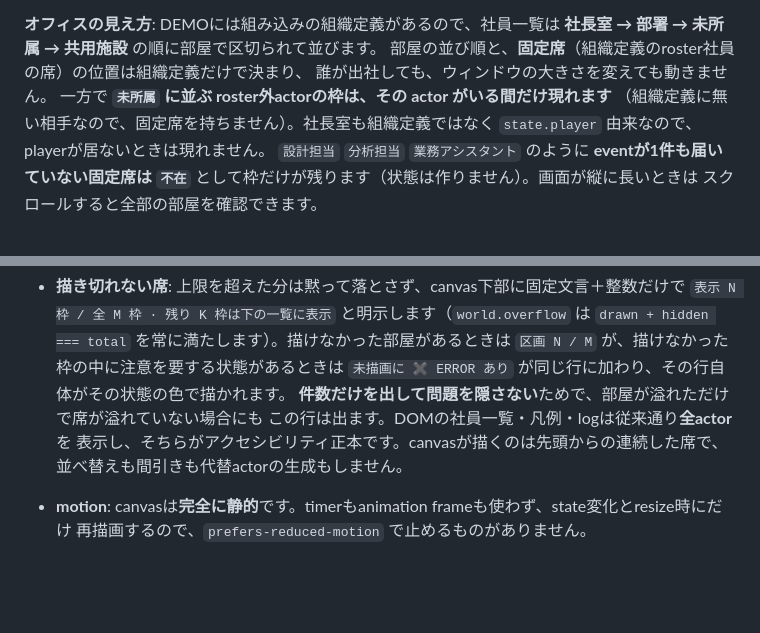
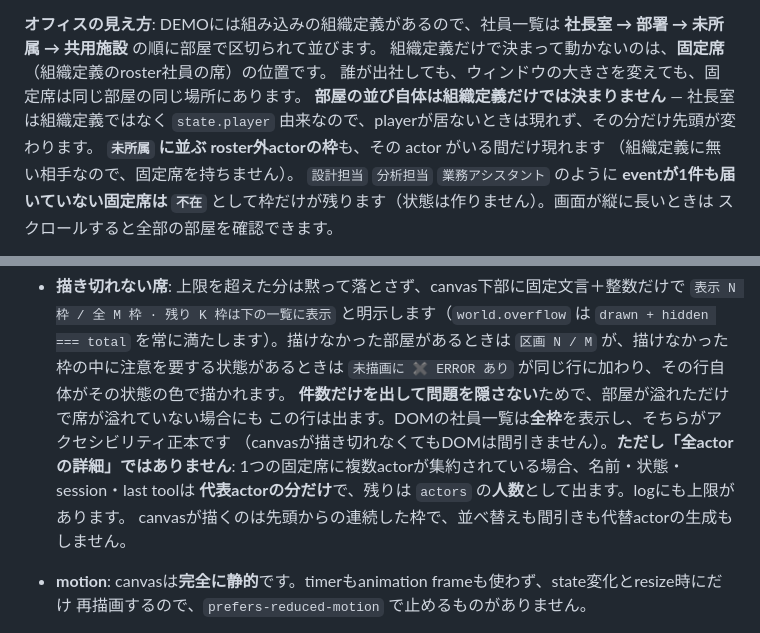
Before and after one commit to aymmurakami521-cmd/ai-company-quest, a Markdown page: README.md, 2 parts joined by grey strips. GitHub-like rendering; blank space fills up the shorter version.

Commit message:
docs: 保証の範囲を実装に合わせて2箇所狭める
PR-5 レビュー3巡目。どちらも「READMEの保証が実装より強い」型。docs のみ。

P2 「全actorを表示する」は集約後には成立しない:
- 「DOMの社員一覧・凡例・logは従来通り全actorを表示し、そちらがアクセシビリティ正本」
  と書いていたが、1つの固定席に複数actorが集約されている場合、カードに出るのは
  代表actorの名前・状態・session・last toolだけで、残りは actors の人数でしか分からない。
  log にも上限がある
- 「全枠を表示する（canvasが描き切れなくてもDOMは間引かない）」に直し、
  **全actorの詳細ではない**ことと、集約時に何が出て何が出ないかを明記した

P2 「部屋の並び順」も組織定義だけでは決まらない:
- 前回 固定席に限定したつもりが、「部屋の並び順と固定席の位置は組織定義だけで決まり」
  と並べたままにしていた。社長室は state.player 由来なので、playerが居なければ
  現れず、その分だけ先頭が変わる。直後に自分で書いた player 由来の説明とも矛盾していた
- 組織定義だけで決まって動かないのは **固定席の位置** だけ、と限定した

2巡続けて同じ文で範囲を広げすぎた。保証を書くときは「何が動かないか」ではなく
「何が動かないと**実装が保証しているか**」を書くこと。

test: 488 pass 0 fail（コード変更なし）。typecheck green。

Co-Authored-By: Claude Opus 5 <noreply@anthropic.com>
Claude-Session: https://claude.ai/code/session_01RhecsSmpUBWeMxteU97LSM

```diff
--- a/README.md
+++ b/README.md
@@ -47,11 +47,12 @@ open http://127.0.0.1:4317/#demo   # 3. ブラウザで開く
 
 **オフィスの見え方**: DEMOには組み込みの組織定義があるので、社員一覧は
 **社長室 → 部署 → 未所属 → 共用施設** の順に部屋で区切られて並びます。
-部屋の並び順と、**固定席**（組織定義のroster社員の席）の位置は組織定義だけで決まり、
-誰が出社しても、ウィンドウの大きさを変えても動きません。
-一方で **`未所属` に並ぶ roster外actorの枠は、その actor がいる間だけ現れます**
-（組織定義に無い相手なので、固定席を持ちません）。社長室も組織定義ではなく
-`state.player` 由来なので、playerが居ないときは現れません。
+組織定義だけで決まって動かないのは、**固定席**（組織定義のroster社員の席）の位置です。
+誰が出社しても、ウィンドウの大きさを変えても、固定席は同じ部屋の同じ場所にあります。
+**部屋の並び自体は組織定義だけでは決まりません** — 社長室は組織定義ではなく
+`state.player` 由来なので、playerが居ないときは現れず、その分だけ先頭が変わります。
+**`未所属` に並ぶ roster外actorの枠**も、その actor がいる間だけ現れます
+（組織定義に無い相手なので、固定席を持ちません）。
 `設計担当` `分析担当` `業務アシスタント` のように **eventが1件も届いていない固定席は
 `不在`** として枠だけが残ります（状態は作りません）。画面が縦に長いときは
 スクロールすると全部の部屋を確認できます。
@@ -450,9 +451,11 @@ DOMの社員カードに加えて、同じstateを**Canvas 2D**のレトロオ
   `区画 N / M` が、描けなかった枠の中に注意を要する状態があるときは
   `未描画に ✖ ERROR あり` が同じ行に加わり、その行自体がその状態の色で描かれます。
   **件数だけを出して問題を隠さない**ためで、部屋が溢れただけで席が溢れていない場合にも
-  この行は出ます。DOMの社員一覧・凡例・logは従来通り**全actor**を
-  表示し、そちらがアクセシビリティ正本です。canvasが描くのは先頭からの連続した席で、
-  並べ替えも間引きも代替actorの生成もしません。
+  この行は出ます。DOMの社員一覧は**全枠**を表示し、そちらがアクセシビリティ正本です
+  （canvasが描き切れなくてもDOMは間引きません）。**ただし「全actorの詳細」ではありません**:
+  1つの固定席に複数actorが集約されている場合、名前・状態・session・last toolは
+  **代表actorの分だけ**で、残りは `actors` の**人数**として出ます。logにも上限があります。
+  canvasが描くのは先頭からの連続した枠で、並べ替えも間引きも代替actorの生成もしません。
 - **motion**: canvasは**完全に静的**です。timerもanimation frameも使わず、state変化とresize時にだけ
   再描画するので、`prefers-reduced-motion` で止めるものがありません。
 - **accessibility**: canvasは `aria-hidden` の装飾層です。社員情報・status label・connection banner・
```
